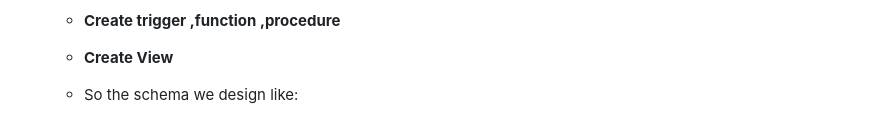
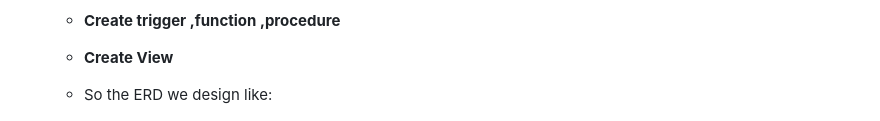
Before and after one commit to tuananh1006/VCS-Information-Management-Web, a Markdown page: README.md, the part around the change. Drawn GitHub-style.

```diff
--- a/README.md
+++ b/README.md
@@ -36,7 +36,7 @@ The project aim to practice the knowledge we have learned and implemented our id
    - **Grant and hash password**
    - **Create trigger ,function ,procedure**
    - **Create View**
-   - So the schema we design like:
+   - So the ERD we design like:
 
       <img src="./assests/schema.JPG">
 
```
